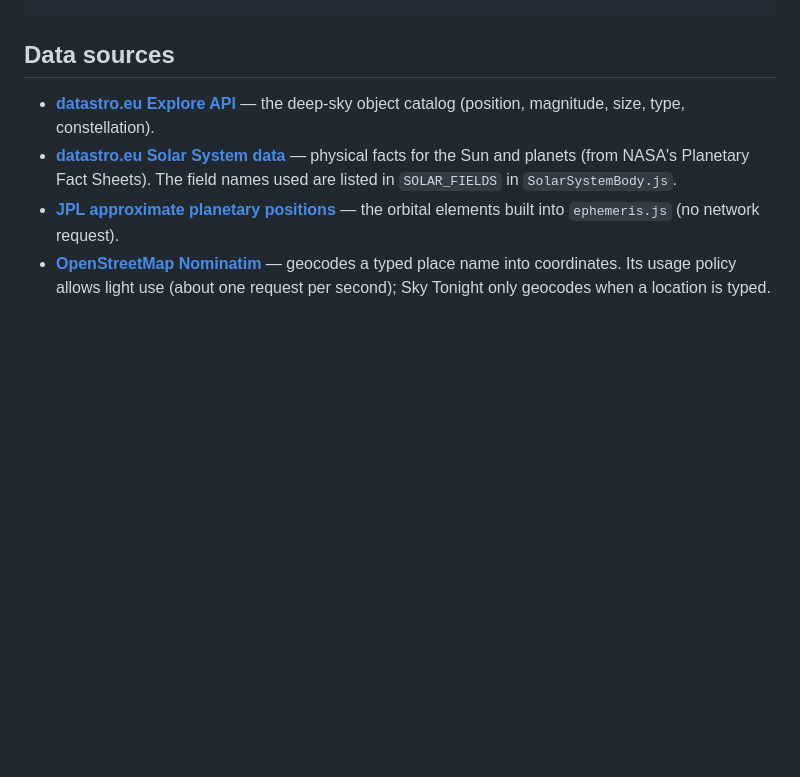
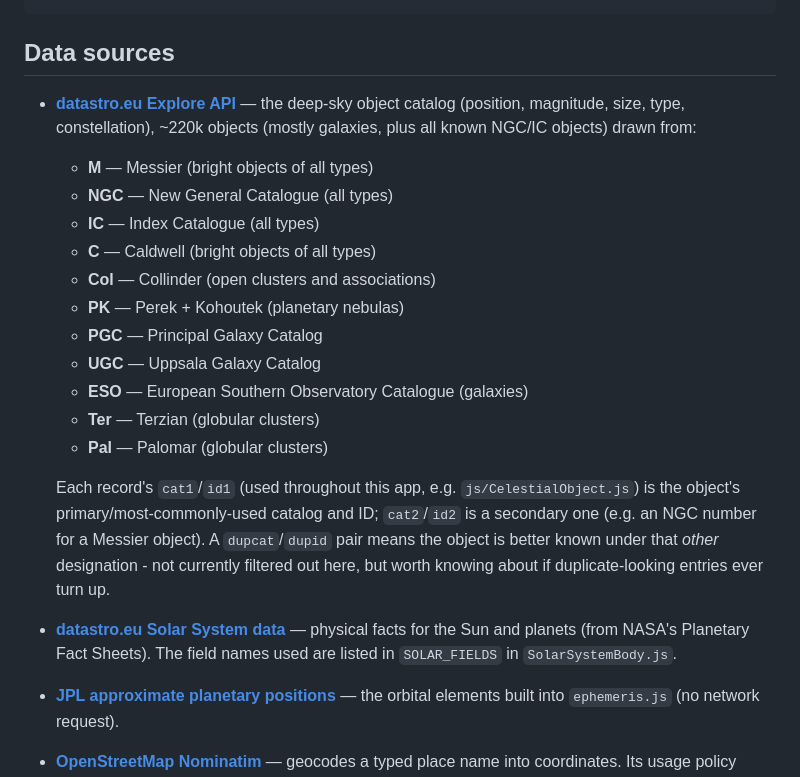
Before and after one commit to jamesknight627/ObservationPlanner, a Markdown page: README.md, the part around the change. GitHub-like rendering; blank space fills up the shorter version.

Commit message:
docs: list the deep-sky dataset's source catalogs in the README
Documents the ~220k-object datastro.eu deep-sky dataset's constituent
catalogs (Messier, NGC, IC, Caldwell, Collinder, Perek+Kohoutek, PGC,
UGC, ESO, Terzian, Palomar) and the cat1/id1 vs cat2/id2 vs dupcat/dupid
field distinction, per the dataset's own documentation. Useful background
for any future work touching catalog filtering or Digistar object support.

Co-Authored-By: Claude Sonnet 5 <noreply@anthropic.com>
Claude-Session: https://claude.ai/code/session_019dg4GdLx2u64S3oZd3AyTY

```diff
--- a/README.md
+++ b/README.md
@@ -202,7 +202,26 @@ js/
 ## Data sources
 
 - **[datastro.eu Explore API](https://www.datastro.eu/api/explore/v2.1/catalog/datasets/deep-sky-objects)**
-  — the deep-sky object catalog (position, magnitude, size, type, constellation).
+  — the deep-sky object catalog (position, magnitude, size, type, constellation),
+  ~220k objects (mostly galaxies, plus all known NGC/IC objects) drawn from:
+  - **M** — Messier (bright objects of all types)
+  - **NGC** — New General Catalogue (all types)
+  - **IC** — Index Catalogue (all types)
+  - **C** — Caldwell (bright objects of all types)
+  - **Col** — Collinder (open clusters and associations)
+  - **PK** — Perek + Kohoutek (planetary nebulas)
+  - **PGC** — Principal Galaxy Catalog
+  - **UGC** — Uppsala Galaxy Catalog
+  - **ESO** — European Southern Observatory Catalogue (galaxies)
+  - **Ter** — Terzian (globular clusters)
+  - **Pal** — Palomar (globular clusters)
+
+  Each record's `cat1`/`id1` (used throughout this app, e.g. `js/CelestialObject.js`)
+  is the object's primary/most-commonly-used catalog and ID; `cat2`/`id2` is a
+  secondary one (e.g. an NGC number for a Messier object). A `dupcat`/`dupid`
+  pair means the object is better known under that *other* designation - not
+  currently filtered out here, but worth knowing about if duplicate-looking
+  entries ever turn up.
 - **[datastro.eu Solar System data](https://www.datastro.eu/explore/dataset/donnees-systeme-solaire-solar-system-data/)**
   — physical facts for the Sun and planets (from NASA's Planetary Fact Sheets).
   The field names used are listed in `SOLAR_FIELDS` in `SolarSystemBody.js`.
```
